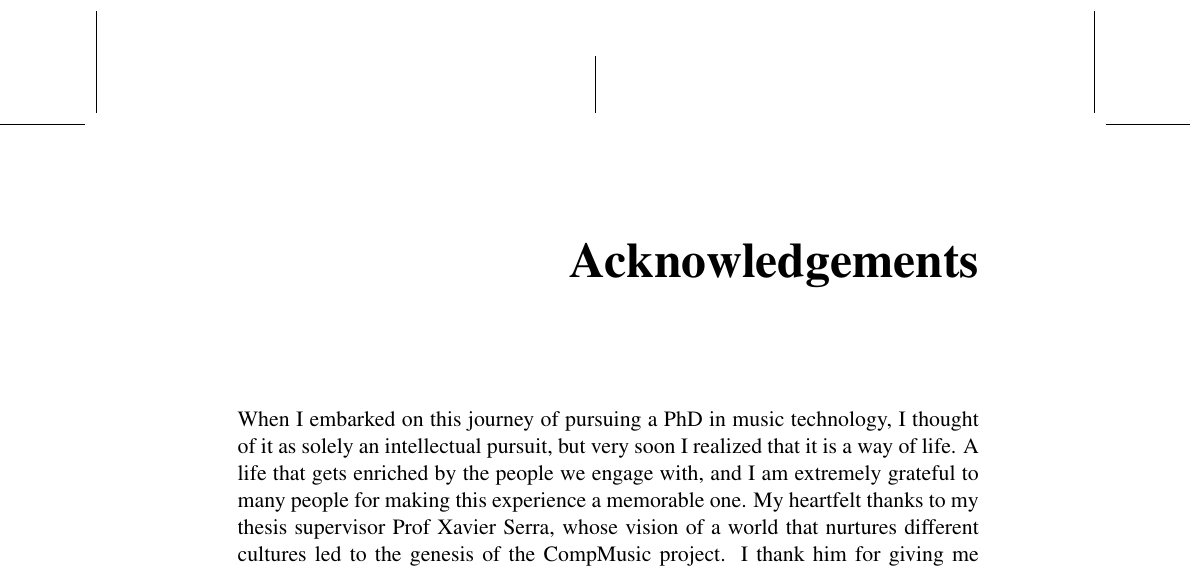
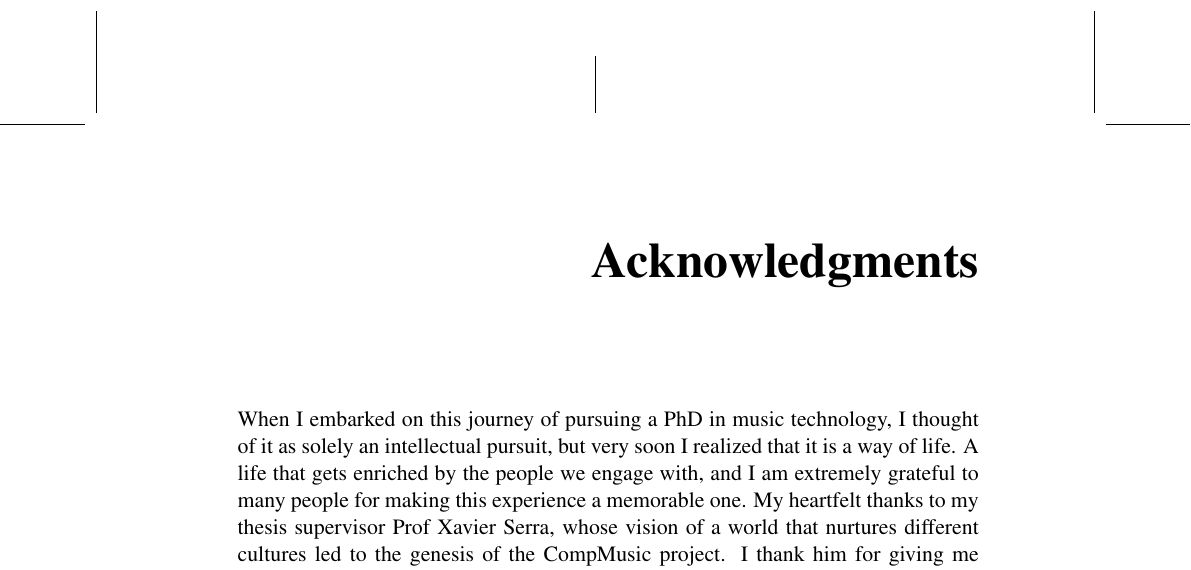
Before and after one commit to sankalpg/PhDThesis, a LaTeX thesis (SankalpGulati_PhDThesis.tex, which reads ch00/6_acknowledgements.tex): part of page 11 of 304, cut at the place of the change. Compiled offline with pdfLaTeX.

Commit message:
Just before spell check

```diff
--- a/ch00/6_acknowledgements.tex
+++ b/ch00/6_acknowledgements.tex
@@ -1,4 +1,4 @@
-\chapter*{Acknowledgements}
+\chapter*{Acknowledgments}
 
 When I embarked on this journey of pursuing a PhD in music technology, I thought of it as solely an intellectual pursuit, but very soon I realized that it is a way of life. A life that gets enriched by the people we engage with, and I am extremely grateful to many people for making this experience a memorable one. My heartfelt thanks to my thesis supervisor Prof Xavier Serra, whose vision of a world that nurtures different cultures led to the genesis of the CompMusic project. I thank him for giving me an opportunity to work with immense creative freedom, as well as his supervision and support throughout the dissertation. His ability to never lose sight of the big picture combined with his eye for detail, his leadership-style and magnanimity are life-lessons that shall stay with me in all my future pursuits.
 
```
Also changed, not shown: ch00/7_abstract.tex (+2 -2 lines).
